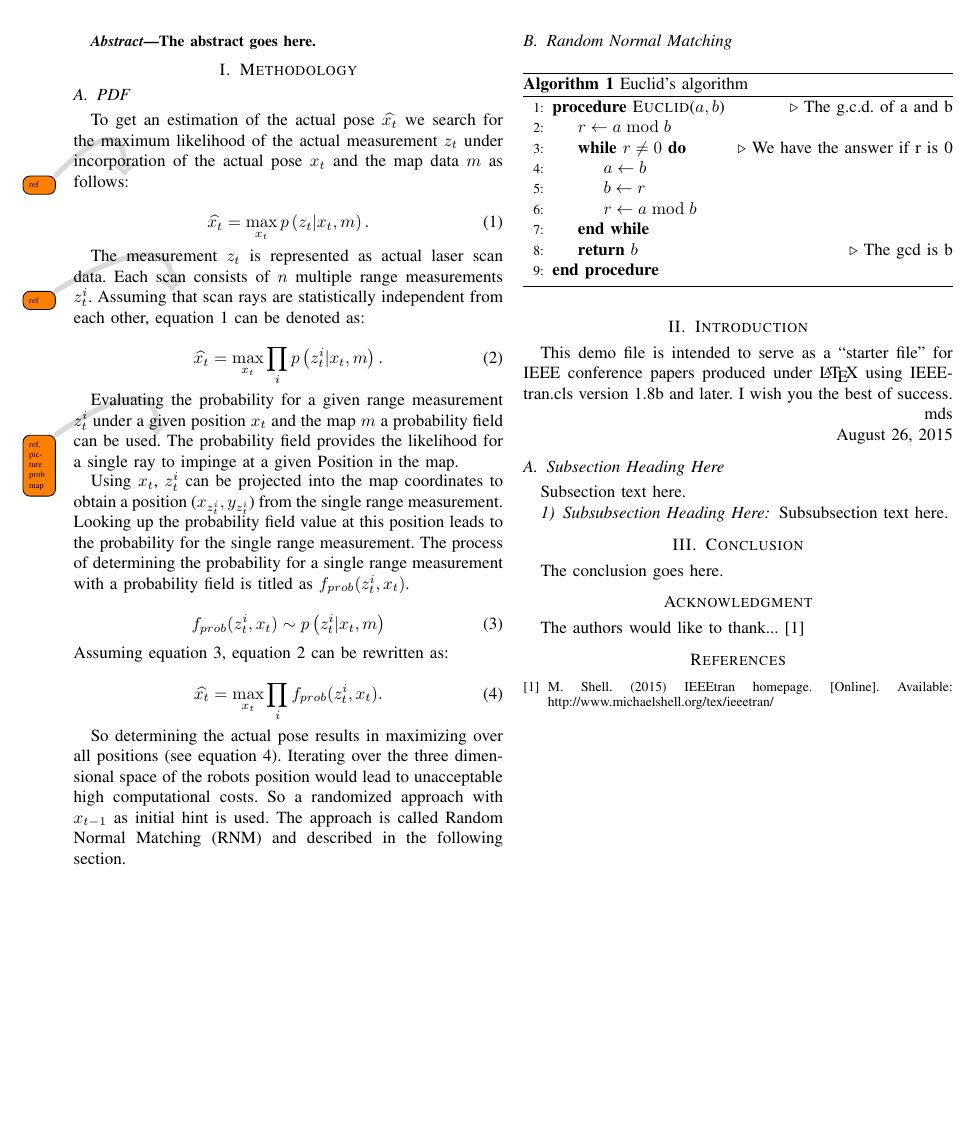
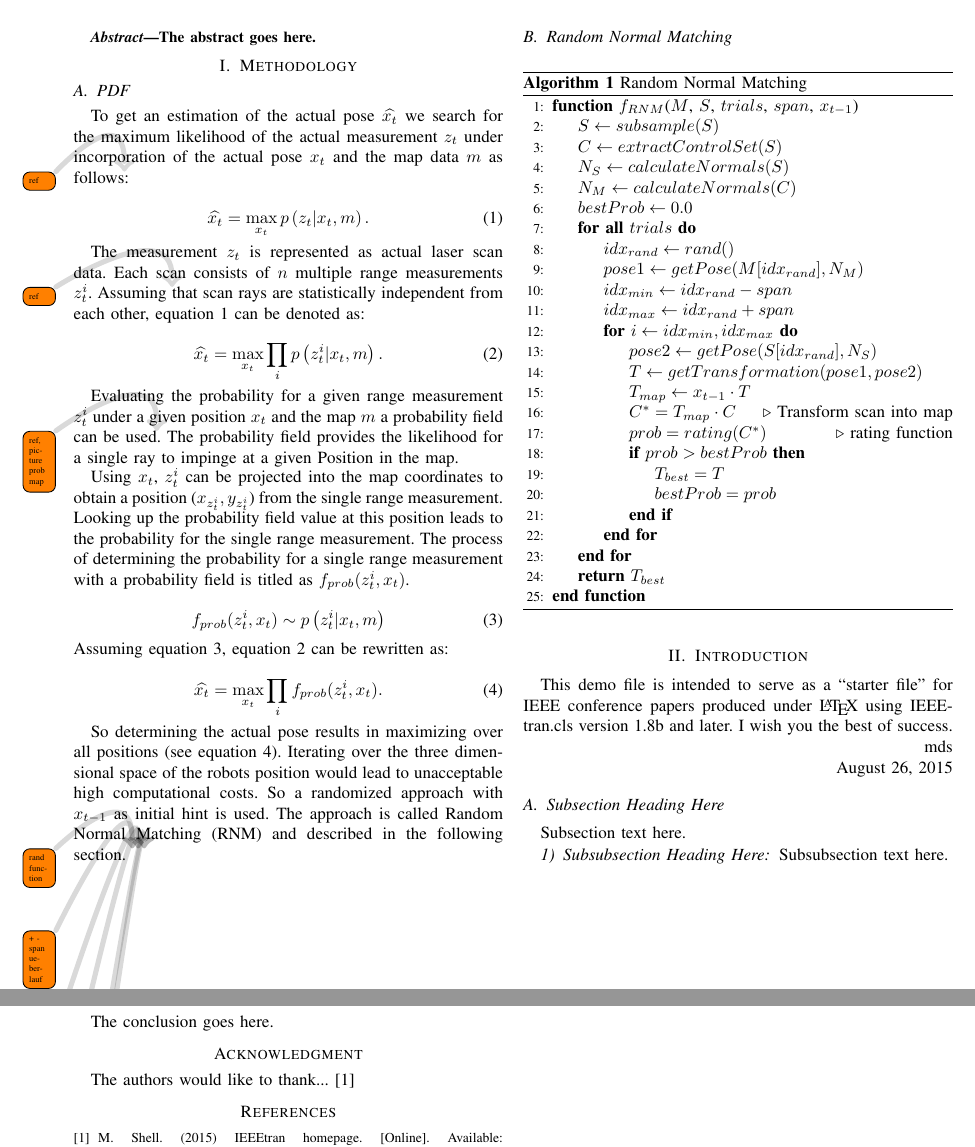
Before and after one commit to amndan/tsdPdfPaper, a LaTeX paper (latex/bare_conf.tex): part of the page before the commit and two parts of pages 1 and 2 of 2 after it, the two joined at a grey line, cut so that both start at the same text, the shorter picture padded with empty space. Compiled offline with pdfLaTeX; a missing font is replaced by an installed copy or a similar font; a LaTeX package or settings file that is missing is left out.

Commit message:
added rnm algo

```diff
--- a/latex/bare_conf.tex
+++ b/latex/bare_conf.tex
@@ -433,21 +433,37 @@ f_{prob}(z^i_t, x_t) \sim p \left ( z^i_t|x_t,m \right )
 	\widehat{x_t} = \max_{x_t} \prod_i f_{prob}(z^i_t, x_t).
 \end{equation}
 
-So determining the actual pose results in maximizing over all positions (see equation~\ref{equ:withfunction}). Iterating over the three dimensional space of the robots position would lead to unacceptable high computational costs. So a randomized approach with $x_{t-1}$ as initial hint is used. The approach is called Random Normal Matching (RNM) and described in the following section.
+So determining the actual pose results in maximizing over all positions (see equation~\ref{equ:withfunction}). Iterating over the three dimensional space of the robots position would lead to unacceptable high computational costs. So a randomized approach with $x_{t-1}$ as initial hint is used. The approach is called Random Normal Matching (RNM) and described in the following section. \todo{rand function} \todo{+ - span ueberlauf} \todo{getTrafo - thing with normals} \todo{access of m and s returns a pose because of saving normals} \todo{transformation multiply?} \todo{getPose}
 
 \subsection{Random Normal Matching}
 \begin{algorithm}
-	\caption{Euclid’s algorithm}\label{euclid}
+	\caption{Random Normal Matching}\label{euclid}
 	\begin{algorithmic}[1]
-		\Procedure{Euclid}{$a,b$}\Comment{The g.c.d. of a and b}
-		\State $r\gets a\bmod b$
-		\While{$r\not=0$}\Comment{We have the answer if r is 0}
-		\State $a\gets b$
-		\State $b\gets r$
-		\State $r\gets a\bmod b$
-		\EndWhile\label{euclidendwhile}
-		\State \textbf{return} $b$\Comment{The gcd is b}
-		\EndProcedure
+		\Function{$f_{RNM}$}{$M$, $S$, $trials$, $span$, $x_{t-1}$}
+			\State $S \gets subsample(S)$
+			\State $C \gets extractControlSet(S)$
+			\State $N_S \gets calculateNormals(S)$
+			\State $N_M \gets calculateNormals(C)$
+			\State $bestProb \gets 0.0$
+			\ForAll{$trials$}
+				\State $idx_{rand} \gets rand()$
+				\State $pose1 \gets getPose(M[idx_{rand}], N_M)$
+				\State $idx_{min} \gets idx_{rand} - span$
+				\State $idx_{max} \gets idx_{rand} + span$
+				\For{$i\gets idx_{min}, idx_{max}$}
+					\State $pose2 \gets getPose(S[idx_{rand}], N_S)$
+					\State $T \gets getTransformation(pose1, pose2)$
+					\State $T_{map} \gets x_{t-1} \cdot T$
+					\State $C^* = T_{map} \cdot C $ \Comment Transform scan into map
+					\State $prob = rating(C^*)$ \Comment rating function
+					\If{$prob > bestProb$}
+						\State $T_{best} = T$
+						\State $bestProb = prob$
+					\EndIf
+				\EndFor
+			\EndFor
+			\State \Return $T_{best}$
+		\EndFunction
 	\end{algorithmic}
 \end{algorithm}
 \section{Introduction}
```
